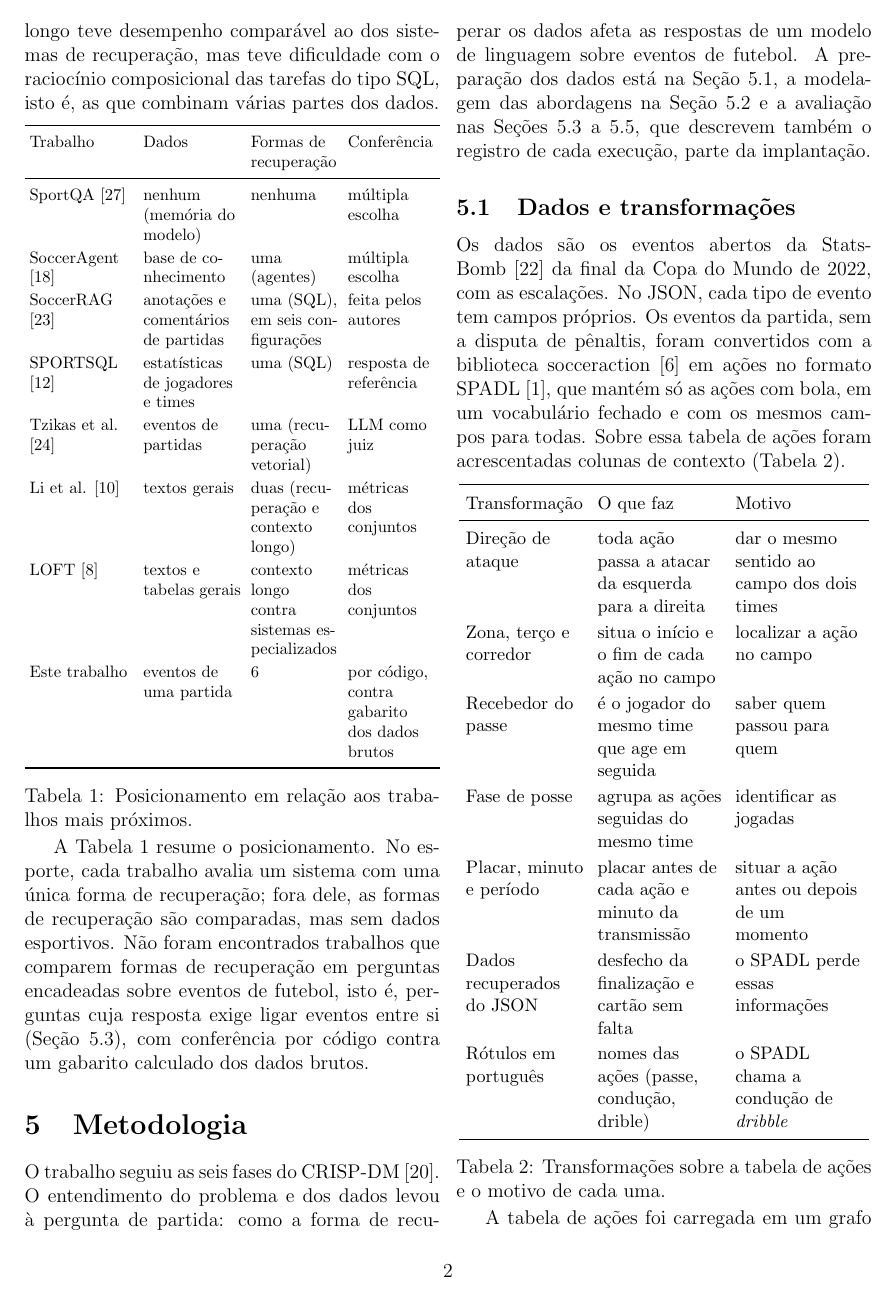
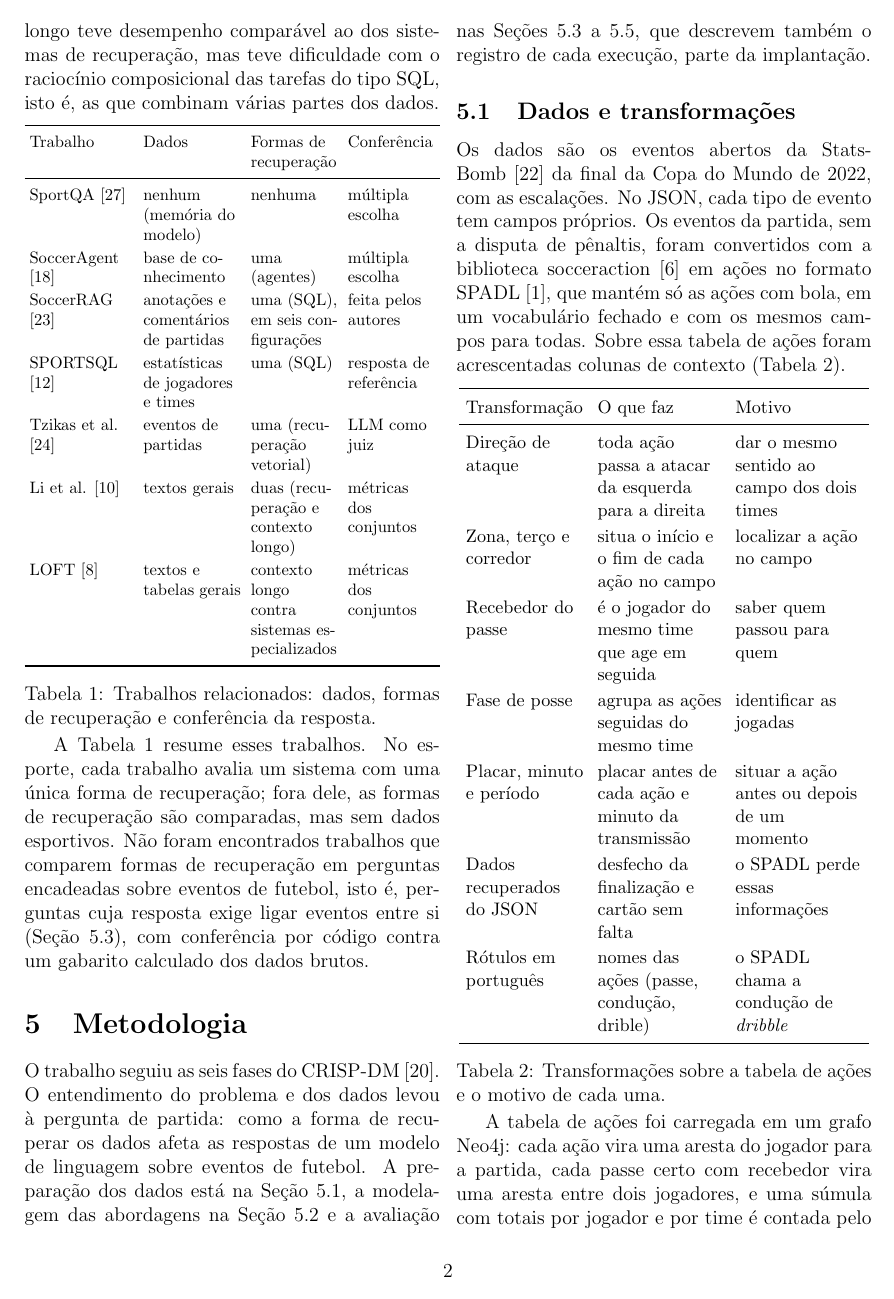
Before and after one commit to joaowinderfeldbussolotto/football-tactics-knowledge-graph, a LaTeX document (paper/main.tex, which reads paper/sections/03-relacionados.tex): page 2 of 8. Compiled offline with pdfLaTeX.

Commit message:
Drop 'Este trabalho' row from the related-work table
Co-Authored-By: Claude Opus 5.5 <noreply@anthropic.com>
Claude-Session: https://claude.ai/code/session_01GDzakjT7uBi84EBVr1ucvq

```diff
--- a/paper/sections/03-relacionados.tex
+++ b/paper/sections/03-relacionados.tex
@@ -62,13 +62,12 @@ SPORTSQL \cite{martinez2025sportsql} & estatísticas de jogadores e times & uma
 Tzikas et al. \cite{tzikas2025dynamic} & eventos de partidas & uma (recuperação vetorial) & LLM como juiz \\
 Li et al. \cite{li2024ragorlongcontext} & textos gerais & duas (recuperação e contexto longo) & métricas dos conjuntos \\
 LOFT \cite{lee2024loft} & textos e tabelas gerais & contexto longo contra sistemas especializados & métricas dos conjuntos \\
-Este trabalho & eventos de uma partida & \nArms{} & por código, contra gabarito dos dados brutos \\
 \bottomrule
 \end{tabular}
-\captionof{table}{Posicionamento em relação aos trabalhos mais próximos.}\label{tab:posicionamento}
+\captionof{table}{Trabalhos relacionados: dados, formas de recuperação e conferência da resposta.}\label{tab:posicionamento}
 \end{minipage}\par\smallskip
 
-A Tabela~\ref{tab:posicionamento} resume o posicionamento. No esporte, cada trabalho avalia um sistema com uma
+A Tabela~\ref{tab:posicionamento} resume esses trabalhos. No esporte, cada trabalho avalia um sistema com uma
 única forma de recuperação; fora dele, as formas de recuperação são comparadas, mas sem dados esportivos. Não foram
 encontrados trabalhos que comparem formas de recuperação em perguntas encadeadas sobre eventos de futebol, isto é,
 perguntas cuja resposta exige ligar eventos entre si (Seção~\ref{sec:perguntas}), com conferência por código
```
